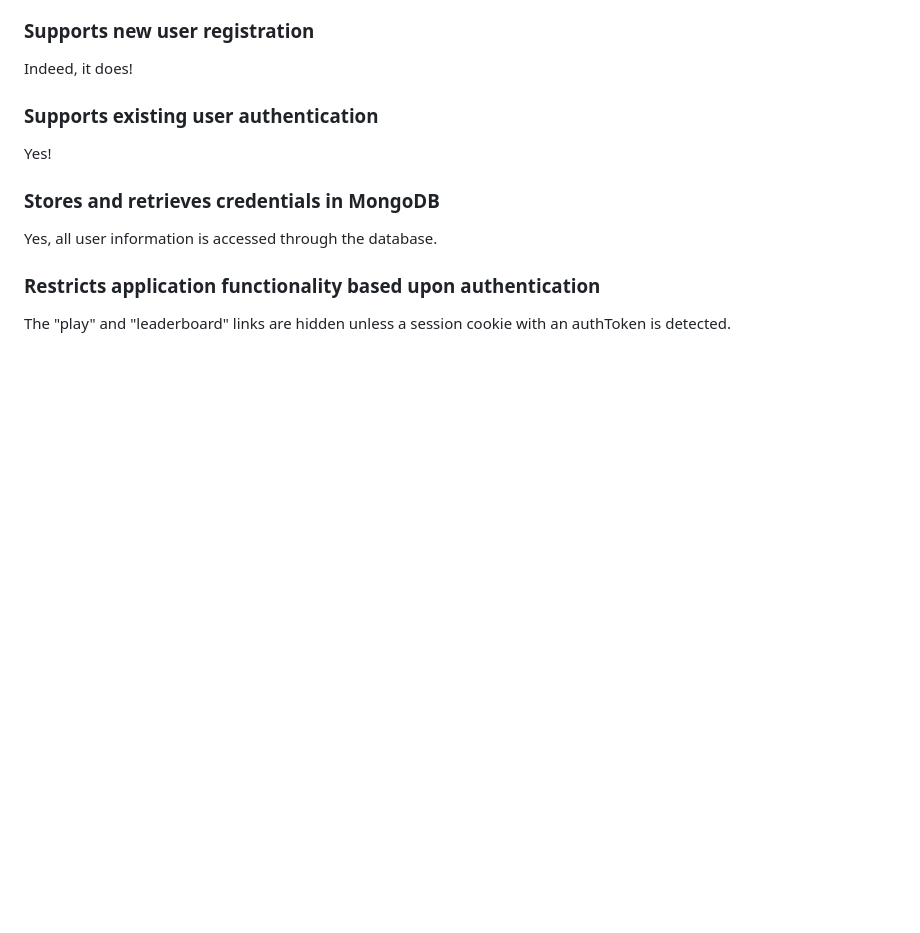
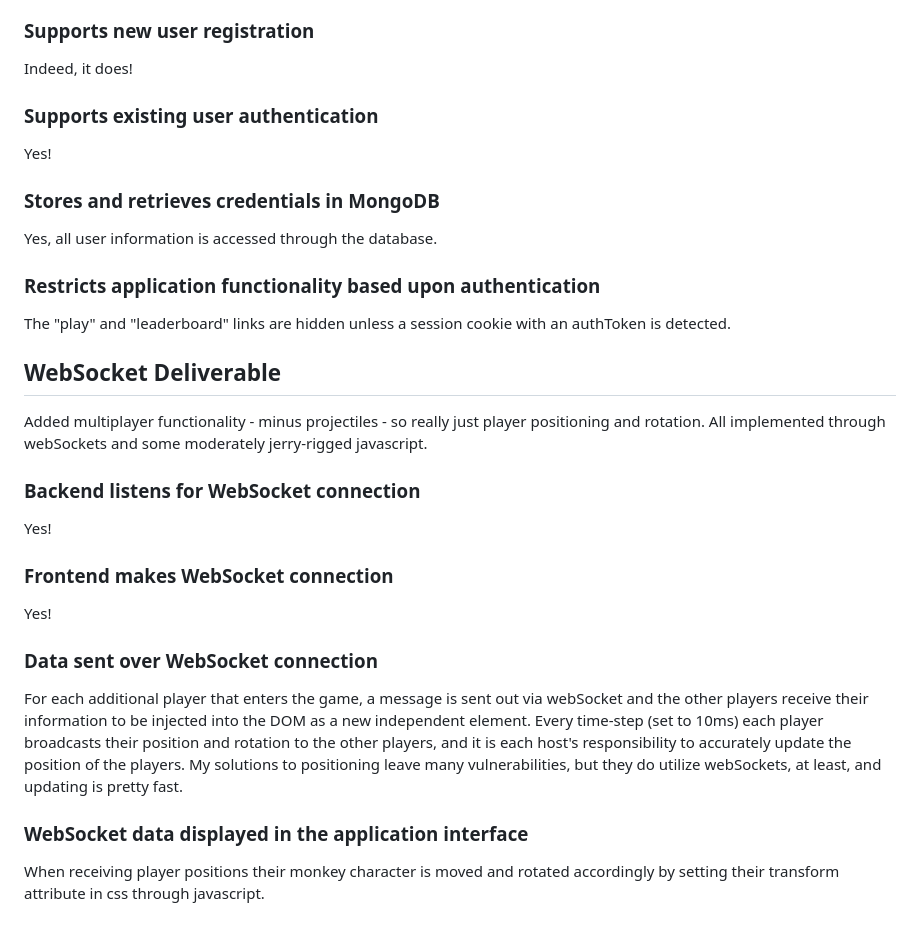
Before and after one commit to michaelshewbread/cs260, a Markdown page: README.md, the part around the change. Drawn GitHub-style; blank space fills up the shorter version.

```diff
--- a/README.md
+++ b/README.md
@@ -122,3 +122,14 @@ Yes!
 Yes, all user information is accessed through the database.
 ### Restricts application functionality based upon authentication
 The "play" and "leaderboard" links are hidden unless a session cookie with an authToken is detected.
+
+## WebSocket Deliverable
+Added multiplayer functionality - minus projectiles - so really just player positioning and rotation. All implemented through webSockets and some moderately jerry-rigged javascript.
+### Backend listens for WebSocket connection
+Yes!
+### Frontend makes WebSocket connection
+Yes!
+### Data sent over WebSocket connection
+For each additional player that enters the game, a message is sent out via webSocket and the other players receive their information to be injected into the DOM as a new independent element. Every time-step (set to 10ms) each player broadcasts their position and rotation to the other players, and it is each host's responsibility to accurately update the position of the players. My solutions to positioning leave many vulnerabilities, but they do utilize webSockets, at least, and updating is pretty fast.
+### WebSocket data displayed in the application interface
+When receiving player positions their monkey character is moved and rotated accordingly by setting their transform attribute in css through javascript.
```
